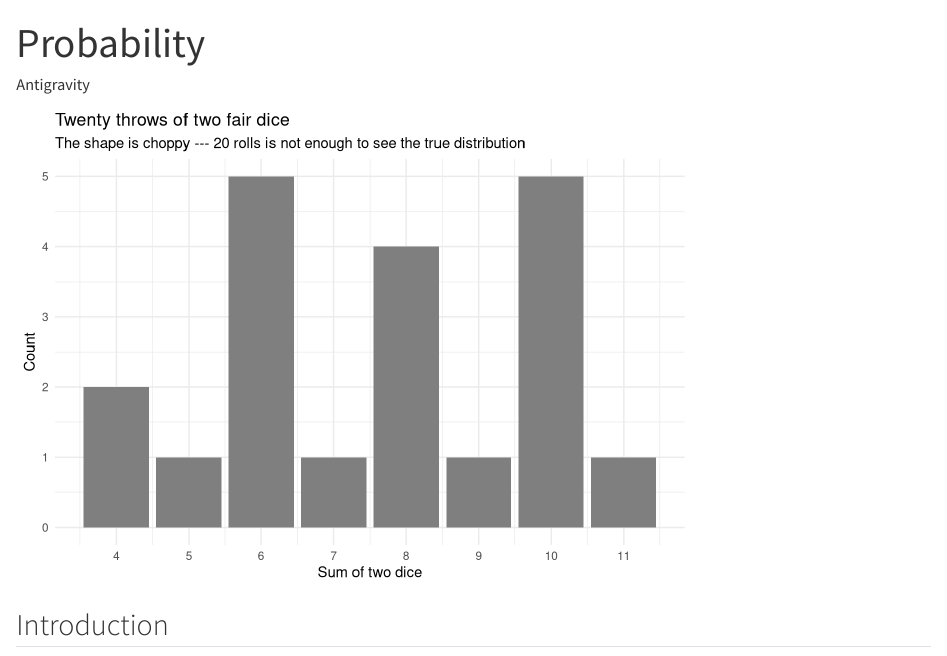
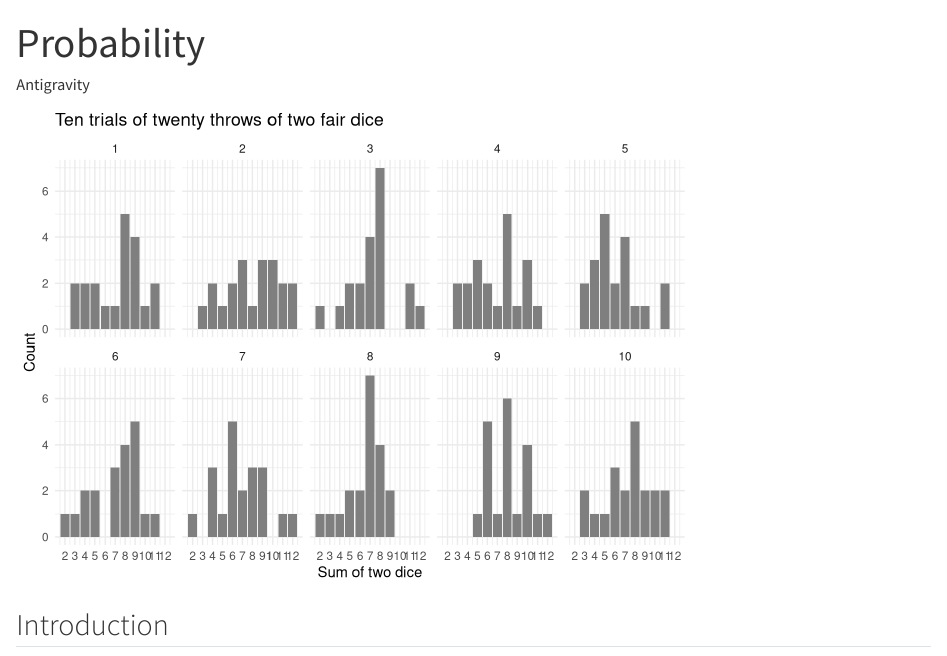
Before and after one commit to nbanda25/1probability, a Quarto document (analysis.qmd): the page in a window 1100 px wide, from its top. Rendered offline with R 4.5, knitr and Pandoc in place of Quarto, with nearby package versions.

Commit message:
Compare ten faceted trials of 20 fair dice rolls

````diff
--- a/analysis.qmd
+++ b/analysis.qmd
@@ -22,12 +22,15 @@ throw_dice <- function(n, weights = rep(1/6, 6)) {
 
 ```{r}
 set.seed(10)
-tibble(sum = throw_dice(20)) |>
+tibble(
+  trial = rep(1:10, each = 20),
+  sum = throw_dice(200)
+) |>
   ggplot(aes(x = sum)) +
   geom_bar(fill = "grey50") +
   scale_x_continuous(breaks = 2:12) +
-  labs(title = "Twenty throws of two fair dice",
-       subtitle = "The shape is choppy --- 20 rolls is not enough to see the true distribution",
+  facet_wrap(~ trial, nrow = 2) +
+  labs(title = "Ten trials of twenty throws of two fair dice",
        x = "Sum of two dice", y = "Count") +
   theme_minimal()
 ```
````
